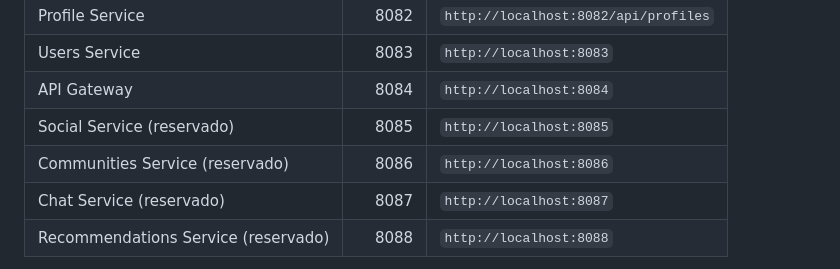
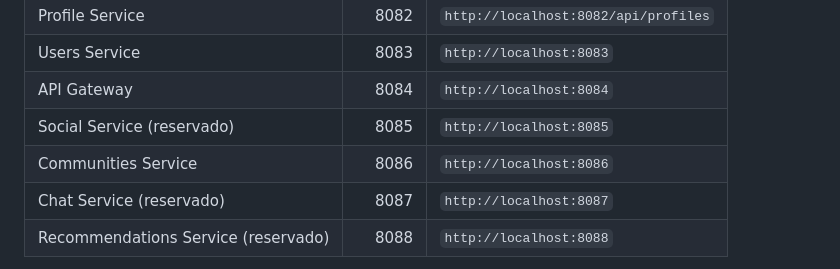
Before and after one commit to lizethbellop/books-music-platform, a Markdown page: README.md, the part around the change. Rendered like a GitHub page.

Commit message:
Update Communities Service entry in README

```diff
--- a/README.md
+++ b/README.md
@@ -21,7 +21,7 @@ Mantener esta asignación en los entornos locales del equipo:
 | Users Service | 8083 | `http://localhost:8083` |
 | API Gateway | 8084 | `http://localhost:8084` |
 | Social Service (reservado) | 8085 | `http://localhost:8085` |
-| Communities Service (reservado) | 8086 | `http://localhost:8086` |
+| Communities Service | 8086 | `http://localhost:8086` |
 | Chat Service (reservado) | 8087 | `http://localhost:8087` |
 | Recommendations Service (reservado) | 8088 | `http://localhost:8088` |
 
```
